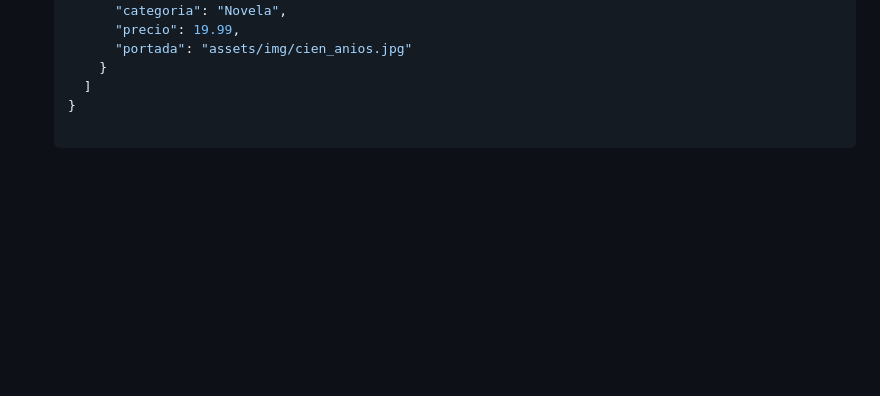
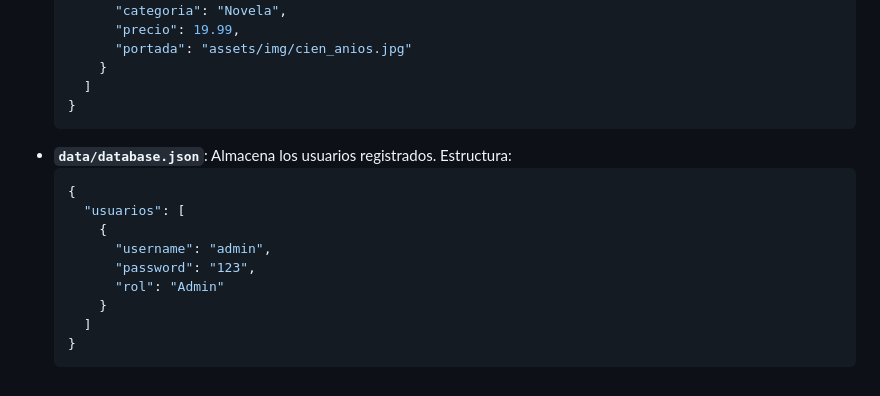
Before and after one commit to Libros-Xpress/Libros-Xpress, a Markdown page: sprints/sprint_1/Sprint1_Informe.md, the part around the change. GitHub-like rendering; blank space fills up the shorter version.

Commit message:
docs(Sprint1): formalizar Informe de Producto Construido
- Documentación de HU1 (Catálogo) y HU2 (Autenticación).
- Detalle de arquitectura MVC inicial y persistencia JSON.

````diff
--- a/sprints/sprint_1/Sprint1_Informe.md
+++ b/sprints/sprint_1/Sprint1_Informe.md
@@ -120,3 +120,16 @@ Se utilizó el patrón MVC (Modelo-Vista-Controlador) con interfaz PySide6 y per
       }
     ]
   }
+  ```
+- **`data/database.json`**: Almacena los usuarios registrados. Estructura:
+  ```json
+  {
+    "usuarios": [
+      {
+        "username": "admin",
+        "password": "123",
+        "rol": "Admin"
+      }
+    ]
+  }
+  ```
````
